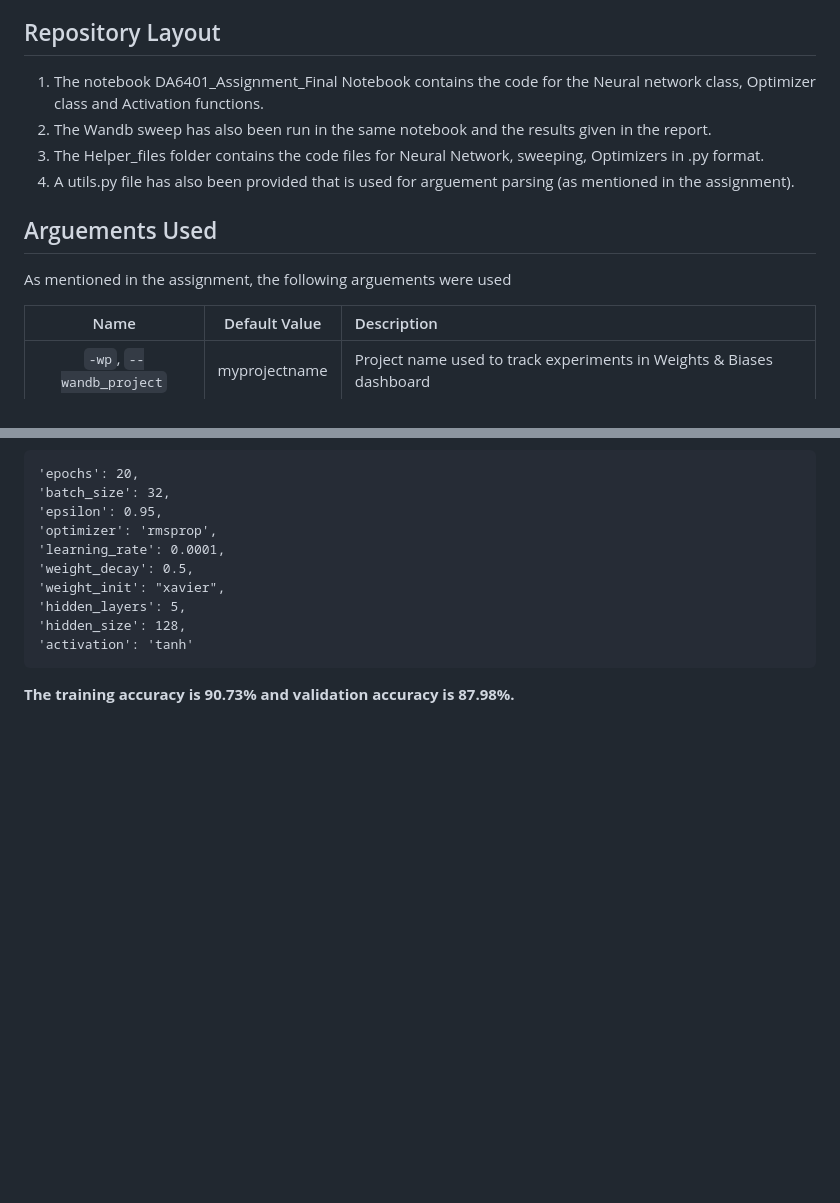
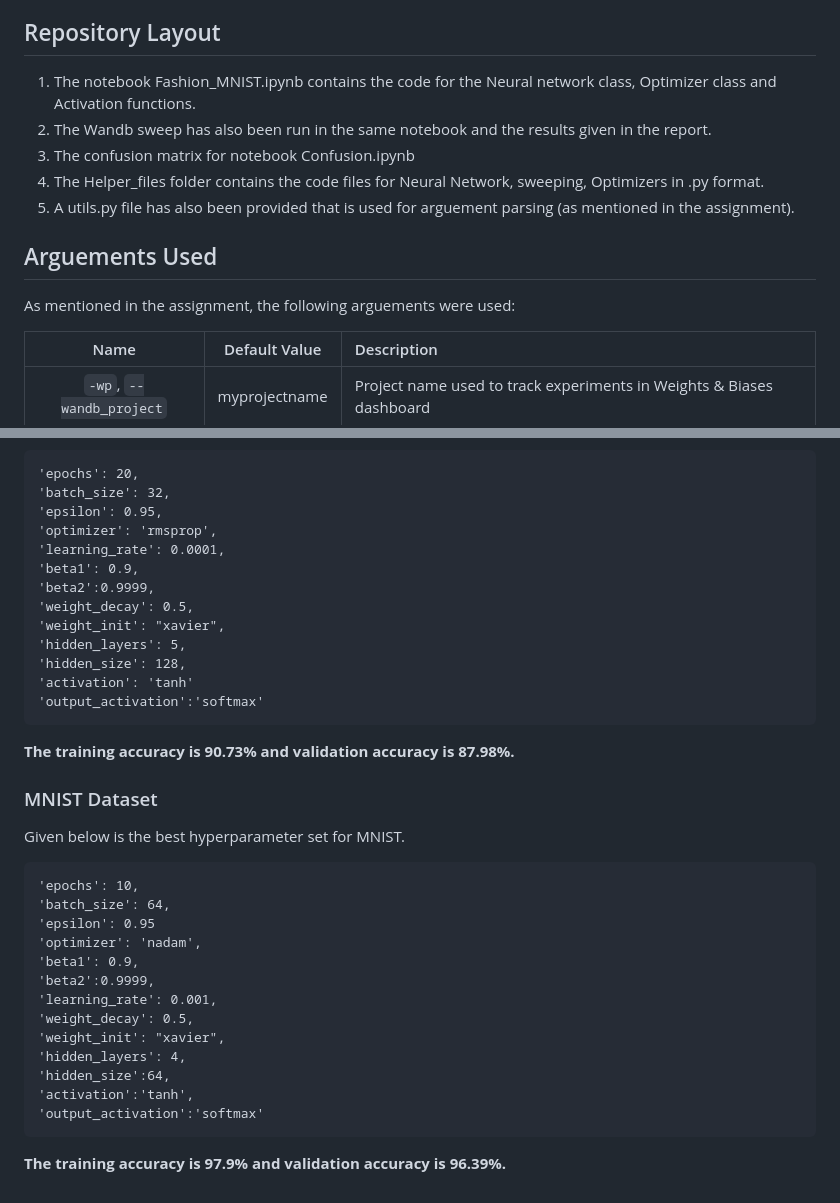
Before and after one commit to vinyk/DA6401_Assignment1, a Markdown page: README.md, 2 parts joined by grey strips. Rendered like a GitHub page; blank space fills up the shorter version.

````diff
--- a/README.md
+++ b/README.md
@@ -46,13 +46,14 @@ To run this project, you'll need the following:
 5) Wandb (For logging)
 
 ## Repository Layout
-1) The notebook DA6401_Assignment_Final Notebook contains the code for the Neural network class, Optimizer class and Activation functions.
+1) The notebook Fashion_MNIST.ipynb contains the code for the Neural network class, Optimizer class and Activation functions.
 2) The Wandb sweep has also been run in the same notebook and the results given in the report.
-3) The Helper_files folder contains the code files for Neural Network, sweeping, Optimizers in .py format.
-4) A utils.py file has also been provided that is used for arguement parsing (as mentioned in the assignment).
+3) The confusion matrix for notebook Confusion.ipynb
+4) The Helper_files folder contains the code files for Neural Network, sweeping, Optimizers in .py format.
+5) A utils.py file has also been provided that is used for arguement parsing (as mentioned in the assignment).
 
 ## Arguements Used
-As mentioned in the assignment, the following arguements were used
+As mentioned in the assignment, the following arguements were used:
 
 | Name | Default Value | Description |
 | :---: | :-------------: | :----------- |
@@ -89,10 +90,34 @@ Given below is the best hyperparameter set for Fashion MNIST.
 'epsilon': 0.95,
 'optimizer': 'rmsprop',
 'learning_rate': 0.0001,
+'beta1': 0.9,
+'beta2':0.9999,
 'weight_decay': 0.5,
 'weight_init': "xavier",
 'hidden_layers': 5,
 'hidden_size': 128,
 'activation': 'tanh'
+'output_activation':'softmax'
 ```
 **The training accuracy is 90.73% and validation accuracy is 87.98%.**
+
+### MNIST Dataset
+
+Given below is the best hyperparameter set for MNIST.
+
+```
+'epochs': 10,
+'batch_size': 64,
+'epsilon': 0.95
+'optimizer': 'nadam',
+'beta1': 0.9,
+'beta2':0.9999,
+'learning_rate': 0.001,
+'weight_decay': 0.5,
+'weight_init': "xavier",
+'hidden_layers': 4,
+'hidden_size':64,
+'activation':'tanh',
+'output_activation':'softmax'
+```
+**The training accuracy is 97.9% and validation accuracy is 96.39%.**
````
